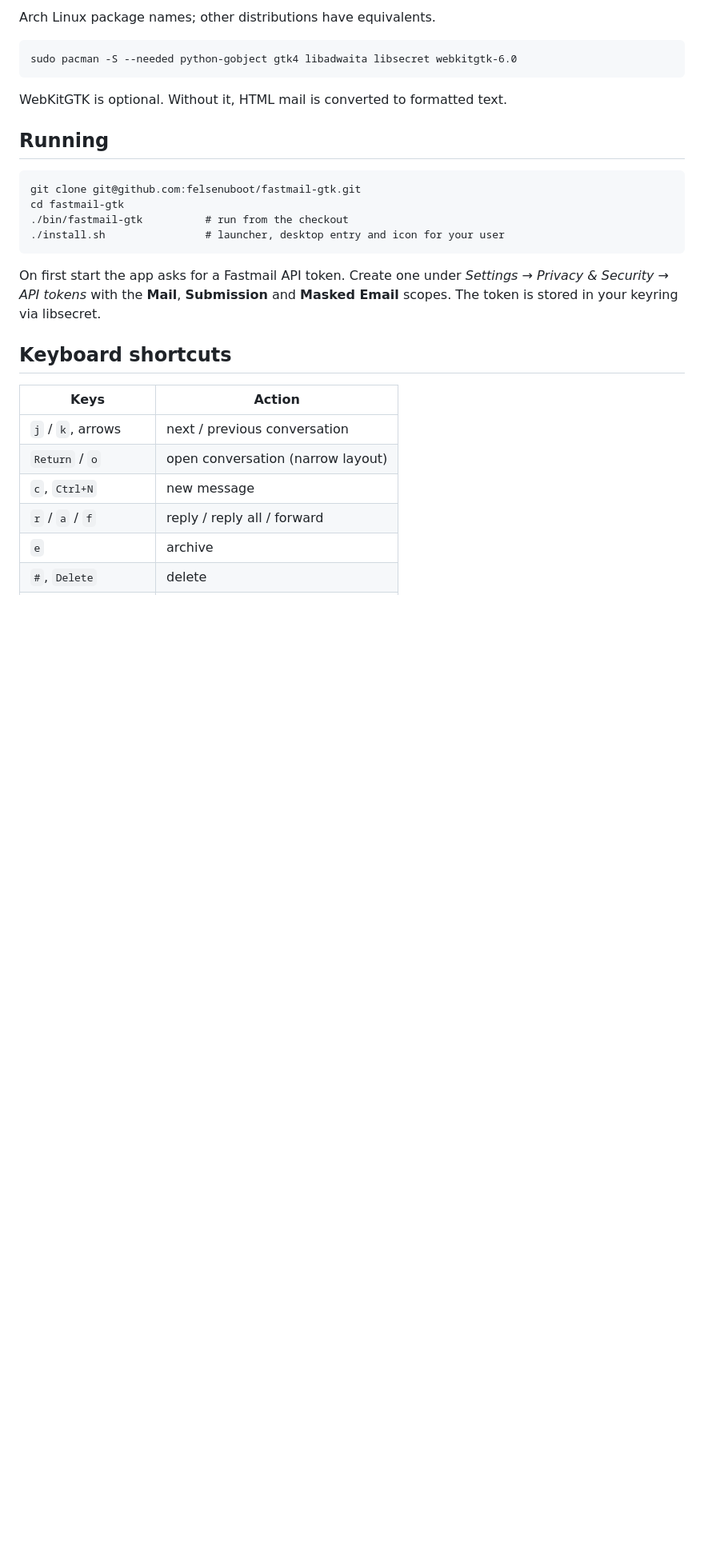
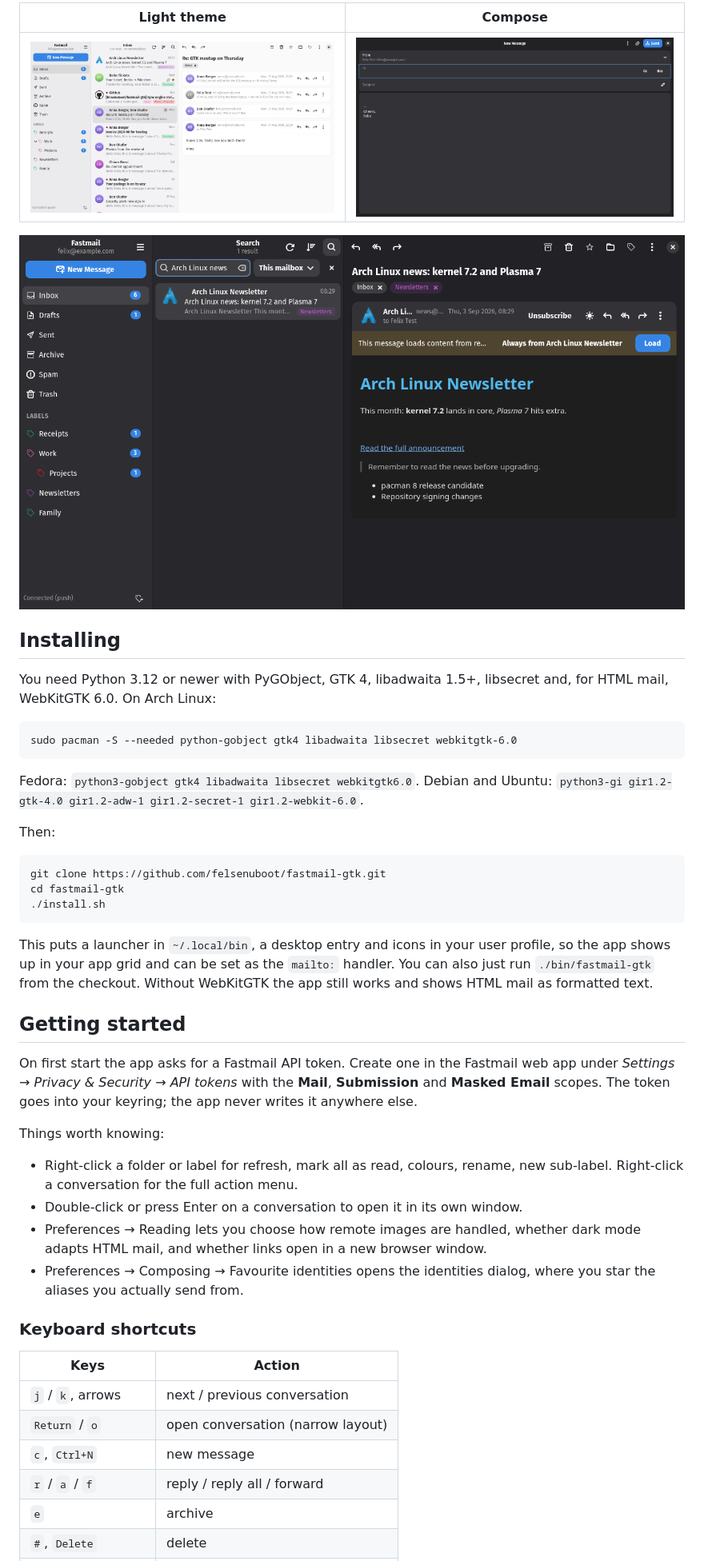
Before and after one commit to felsenuboot/den-mail, a Markdown page: README.md, the part around one of its changes. Shown at 80% size. Rendered like a GitHub page; pictures changed too: data/screenshots/compose.png (added), data/screenshots/inbox-light.png (added), data/screenshots/unsubscribe.png (added); blank space fills up the shorter version.

````diff
--- a/README.md
+++ b/README.md
@@ -41,26 +40,53 @@ the sender, and attachments are downloaded on request only.
 
-Arch Linux package names; other distributions have equivalents.
+| Light theme | Compose |
+| --- | --- |
+| ![Inbox, light theme](data/screenshots/inbox-light.png) | ![New message window](data/screenshots/compose.png) |
+
+![A newsletter with the Unsubscribe button](data/screenshots/unsubscribe.png)
+
+## Installing
+
+You need Python 3.12 or newer with PyGObject, GTK 4, libadwaita 1.5+, libsecret
+and, for HTML mail, WebKitGTK 6.0. On Arch Linux:
 
 ```
 sudo pacman -S --needed python-gobject gtk4 libadwaita libsecret webkitgtk-6.0
 ```
 
-WebKitGTK is optional. Without it, HTML mail is converted to formatted text.
+Fedora: `python3-gobject gtk4 libadwaita libsecret webkitgtk6.0`.
+Debian and Ubuntu: `python3-gi gir1.2-gtk-4.0 gir1.2-adw-1 gir1.2-secret-1 gir1.2-webkit-6.0`.
 
-## Running
+Then:
 
 ```
-git clone git@github.com:felsenuboot/fastmail-gtk.git
+git clone https://github.com/felsenuboot/fastmail-gtk.git
 cd fastmail-gtk
-./bin/fastmail-gtk          # run from the checkout
-./install.sh                # launcher, desktop entry and icon for your user
+./install.sh
 ```
 
-On first start the app asks for a Fastmail API token. Create one under
-*Settings → Privacy & Security → API tokens* with the **Mail**, **Submission**
-and **Masked Email** scopes. The token is stored in your keyring via libsecret.
+This puts a launcher in `~/.local/bin`, a desktop entry and icons in your user
+profile, so the app shows up in your app grid and can be set as the `mailto:`
+handler. You can also just run `./bin/fastmail-gtk` from the checkout. Without
+WebKitGTK the app still works and shows HTML mail as formatted text.
 
-## Keyboard shortcuts
+## Getting started
+
+On first start the app asks for a Fastmail API token. Create one in the
+Fastmail web app under *Settings → Privacy & Security → API tokens* with the
+**Mail**, **Submission** and **Masked Email** scopes. The token goes into your
+keyring; the app never writes it anywhere else.
+
+Things worth knowing:
+
+- Right-click a folder or label for refresh, mark all as read, colours, rename,
+  new sub-label. Right-click a conversation for the full action menu.
+- Double-click or press Enter on a conversation to open it in its own window.
+- Preferences → Reading lets you choose how remote images are handled, whether
+  dark mode adapts HTML mail, and whether links open in a new browser window.
+- Preferences → Composing → Favourite identities opens the identities dialog,
+  where you star the aliases you actually send from.
+
+### Keyboard shortcuts
 
 | Keys | Action |
 | --- | --- |
````
Also changed, not shown: other parts of README.md (+68 -83 lines), docs/DEVELOPMENT.md (added, +54 -0 lines), data/screenshots/inbox-dark.png (added), 7 other files.
